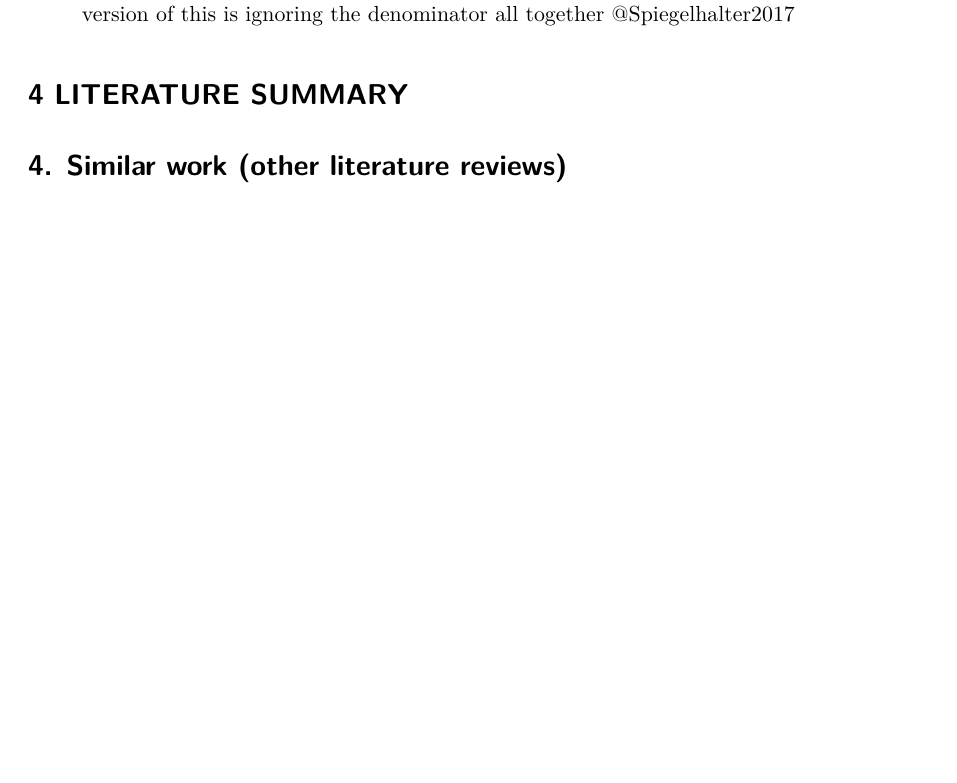
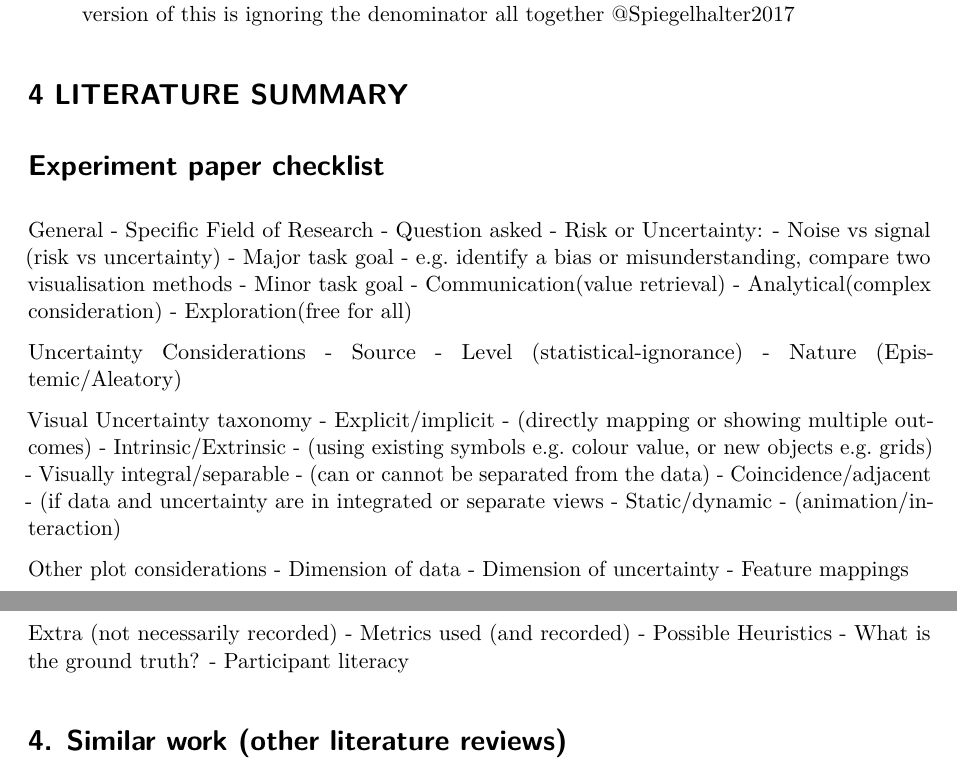
Before and after one commit to harriet-mason/ARSA-UncertaintyLitReview, a Quarto document (paper.qmd): part of page 4 of 11 before the commit and two parts of pages 4 and 5 of 11 after it, the two joined at a grey line, cut so that both start at the same text, the shorter picture padded with empty space. Rendered offline with R 4.5, knitr and Pandoc in place of Quarto, then LaTeX, with nearby package versions; a font, style sheet, LaTeX package, included part or bibliography that could not be used is replaced or left out.

Commit message:
added experiment paper checklist

```diff
--- a/paper.qmd
+++ b/paper.qmd
@@ -95,6 +95,47 @@ I dont think this is worth a section but it is mentioned a lot in .
 - if expressing as a frequency, note that larger numerators suggest a larger risk, exteme version of this is ignoring the denominator all together @Spiegelhalter2017
 
 # 4 LITERATURE SUMMARY
+# Experiment paper checklist
+General
+- Specific Field of Research
+- Question asked
+- Risk or Uncertainty:
+- Noise vs signal (risk vs uncertainty)
+- Major task goal
+    - e.g. identify a bias or misunderstanding, compare two visualisation methods
+- Minor task goal
+    - Communication(value retrieval)
+    - Analytical(complex consideration)
+    - Exploration(free for all)
+
+Uncertainty Considerations
+	- Source
+	- Level (statistical-ignorance)
+	- Nature (Epistemic/Aleatory)
+
+Visual Uncertainty taxonomy
+- Explicit/implicit
+    - (directly mapping or showing multiple outcomes)
+- Intrinsic/Extrinsic
+    - (using existing symbols e.g. colour value, or new objects e.g. grids)
+- Visually integral/separable
+    - (can or cannot be separated from the data)
+- Coincidence/adjacent
+    - (if data and uncertainty are in integrated or separate views
+- Static/dynamic
+    - (animation/interaction)
+
+Other plot considerations
+	- Dimension of data
+	- Dimension of uncertainty
+	- Feature mappings
+
+Extra (not necessarily recorded)
+	- Metrics used (and recorded)
+	- Possible Heuristics
+	- What is the ground truth?
+	- Participant literacy
+
 # 4. Similar work (other literature reviews)
 - If you just keep using rankings, you need to compare everything one by one forever to get an idea of the space @Hullman2016
 - people sometimes ignore uncertainty and instead look at the pattern (e.g. distance between means) and use a heuristic to answer the question. be proactive about possible heuristics, look for signes of heuristics in responses, ask subjects to describe their strategy, consider including degree of heuristic as a dependent variable @Hullman2016
```
